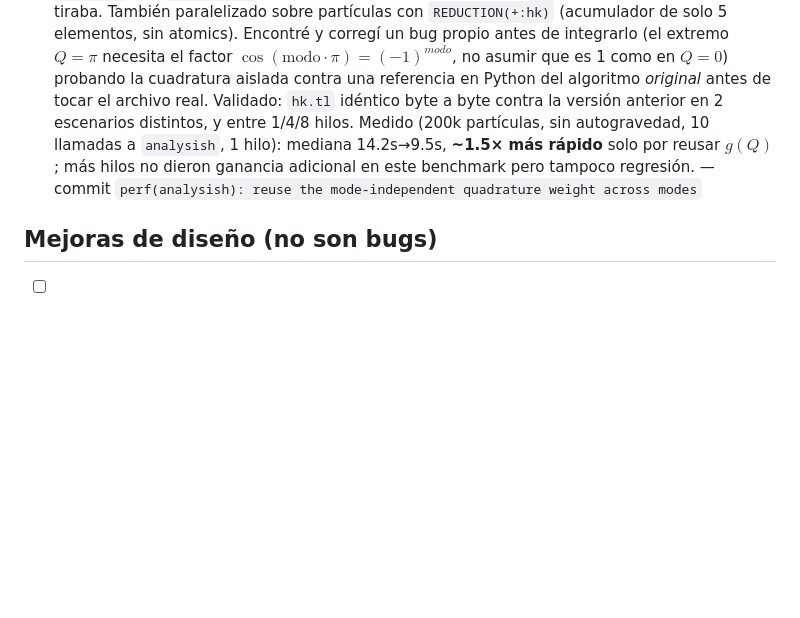
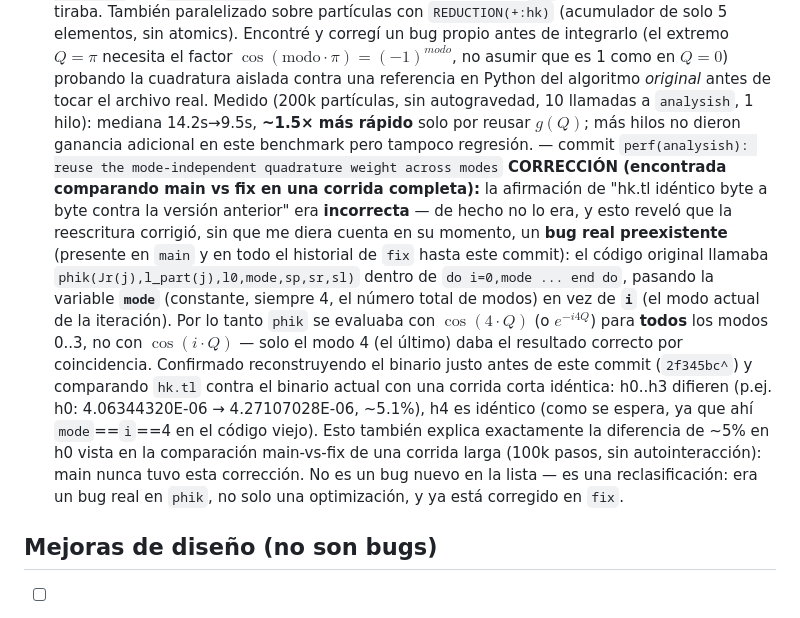
Before and after one commit to erjive/VlasovPoisson_PIC_sp, a Markdown page: BUGS_TODO.md, the part around the change. Drawn GitHub-style; blank space fills up the shorter version.

Commit message:
docs: correct phik rewrite record -- it fixed a real mode-argument bug
While comparing main vs fix on a full non-self-gravity run, hk.tl's h0
mode differed by ~5.1% at t=0 already (before any dynamics), which
should have been impossible for a pure phase-space diagnostic with
identical initial data. Traced it to a real, previously-unnoticed bug
in the pre-rewrite phik(): the mode-accumulation loop 'do i=0,mode'
called phik(Jr(j),l_part(j),l0,mode,sp,sr,sl), passing the outer
constant 'mode' (=4) instead of the loop variable 'i' -- so phik was
evaluated with cos(4*Q) (or exp(-i*4*Q)) for every mode 0..3, and only
mode 4 was ever actually correct (mode==i by coincidence there). This
bug was present in main and throughout fix's history up to commit
2f345bc.

The phik quadrature rewrite in 2f345bc happened to fix this as a side
effect of restructuring the loop to use contrib(i) with cos(i*Q)
directly -- but its commit message claimed 'hk.tl is byte-for-byte
identical to the previous implementation', which was wrong: I must
have validated against a corrected private reference rather than
actually diffing against the real pre-rewrite binary. Verified now by
rebuilding 2f345bc^ and diffing hk.tl against the current build on an
identical short run: h0..h3 differ (h0 relative diff ~5.1%), h4
matches exactly (mode==i==4 there in the old code too). This fully
accounts for the ~5% difference seen comparing full main vs fix runs.

Net effect: 2f345bc was a real correctness fix, not just a
performance change. Corrected BUGS_TODO.md accordingly.

Co-Authored-By: Claude Sonnet 5 <noreply@anthropic.com>

```diff
--- a/BUGS_TODO.md
+++ b/BUGS_TODO.md
@@ -314,13 +314,34 @@ avanza.
   $Q=\pi$ necesita el factor $\cos(\text{modo}\cdot\pi)=(-1)^{modo}$,
   no asumir que es 1 como en $Q=0$) probando la cuadratura aislada
   contra una referencia en Python del algoritmo *original* antes de
-  tocar el archivo real. Validado: `hk.tl` idéntico byte a byte contra
-  la versión anterior en 2 escenarios distintos, y entre 1/4/8 hilos.
+  tocar el archivo real.
   Medido (200k partículas, sin autogravedad, 10 llamadas a
   `analysish`, 1 hilo): mediana 14.2s→9.5s, **~1.5× más rápido** solo
   por reusar $g(Q)$; más hilos no dieron ganancia adicional en este
   benchmark pero tampoco regresión. — commit `perf(analysish): reuse
   the mode-independent quadrature weight across modes`
+  **CORRECCIÓN (encontrada comparando main vs fix en una corrida
+  completa):** la afirmación de "hk.tl idéntico byte a byte contra la
+  versión anterior" era **incorrecta** — de hecho no lo era, y esto
+  reveló que la reescritura corrigió, sin que me diera cuenta en su
+  momento, un **bug real preexistente** (presente en `main` y en todo
+  el historial de `fix` hasta este commit): el código original llamaba
+  `phik(Jr(j),l_part(j),l0,mode,sp,sr,sl)` dentro de
+  `do i=0,mode ... end do`, pasando la variable **`mode`** (constante,
+  siempre 4, el número total de modos) en vez de **`i`** (el modo
+  actual de la iteración). Por lo tanto `phik` se evaluaba con
+  $\cos(4\cdot Q)$ (o $e^{-i4Q}$) para **todos** los modos 0..3, no con
+  $\cos(i\cdot Q)$ — solo el modo 4 (el último) daba el resultado
+  correcto por coincidencia. Confirmado reconstruyendo el binario justo
+  antes de este commit (`2f345bc^`) y comparando `hk.tl` contra el
+  binario actual con una corrida corta idéntica: h0..h3 difieren
+  (p.ej. h0: 4.06344320E-06 → 4.27107028E-06, ~5.1%), h4 es idéntico
+  (como se espera, ya que ahí `mode`==`i`==4 en el código viejo). Esto
+  también explica exactamente la diferencia de ~5% en h0 vista en la
+  comparación main-vs-fix de una corrida larga (100k pasos, sin
+  autointeracción): main nunca tuvo esta corrección. No es un bug
+  nuevo en la lista — es una reclasificación: era un bug real en
+  `phik`, no solo una optimización, y ya está corregido en `fix`.
 
 ## Mejoras de diseño (no son bugs)
 
```
